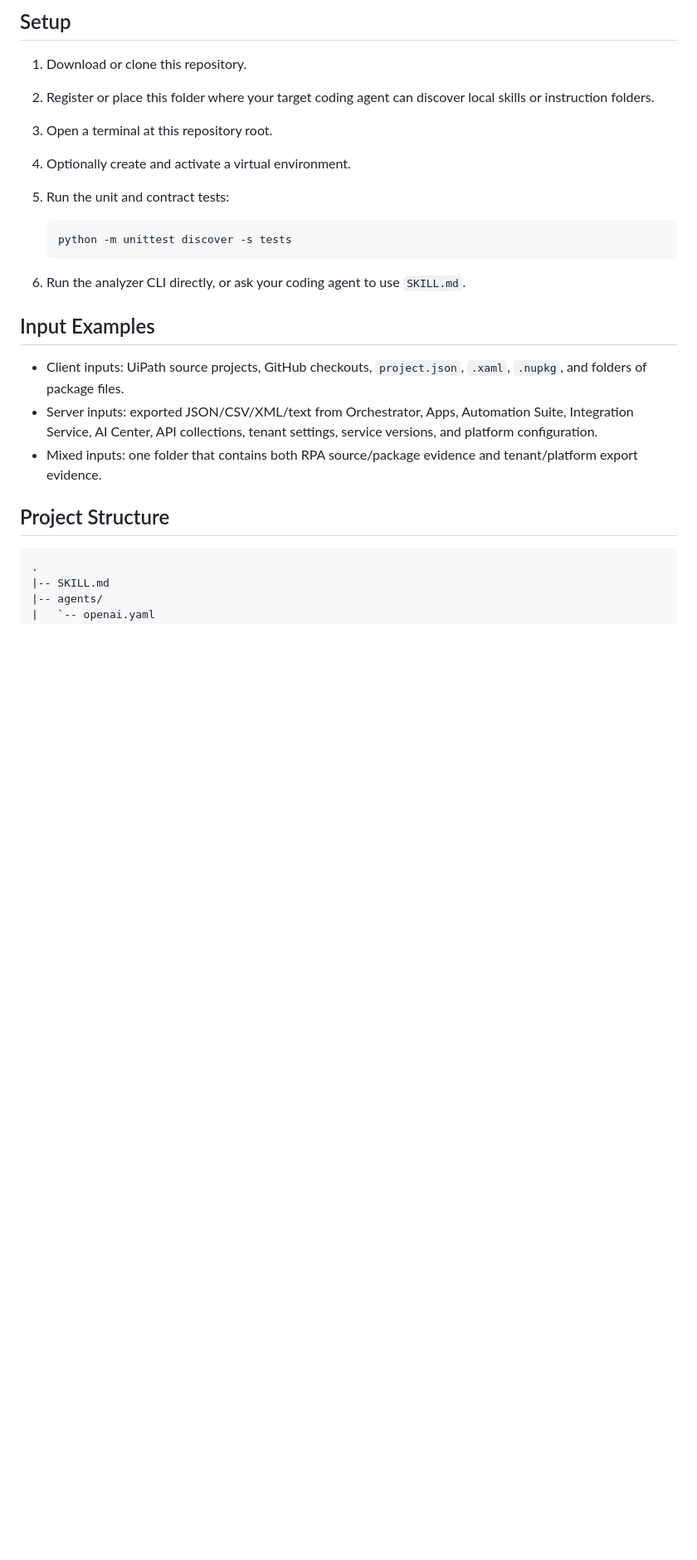
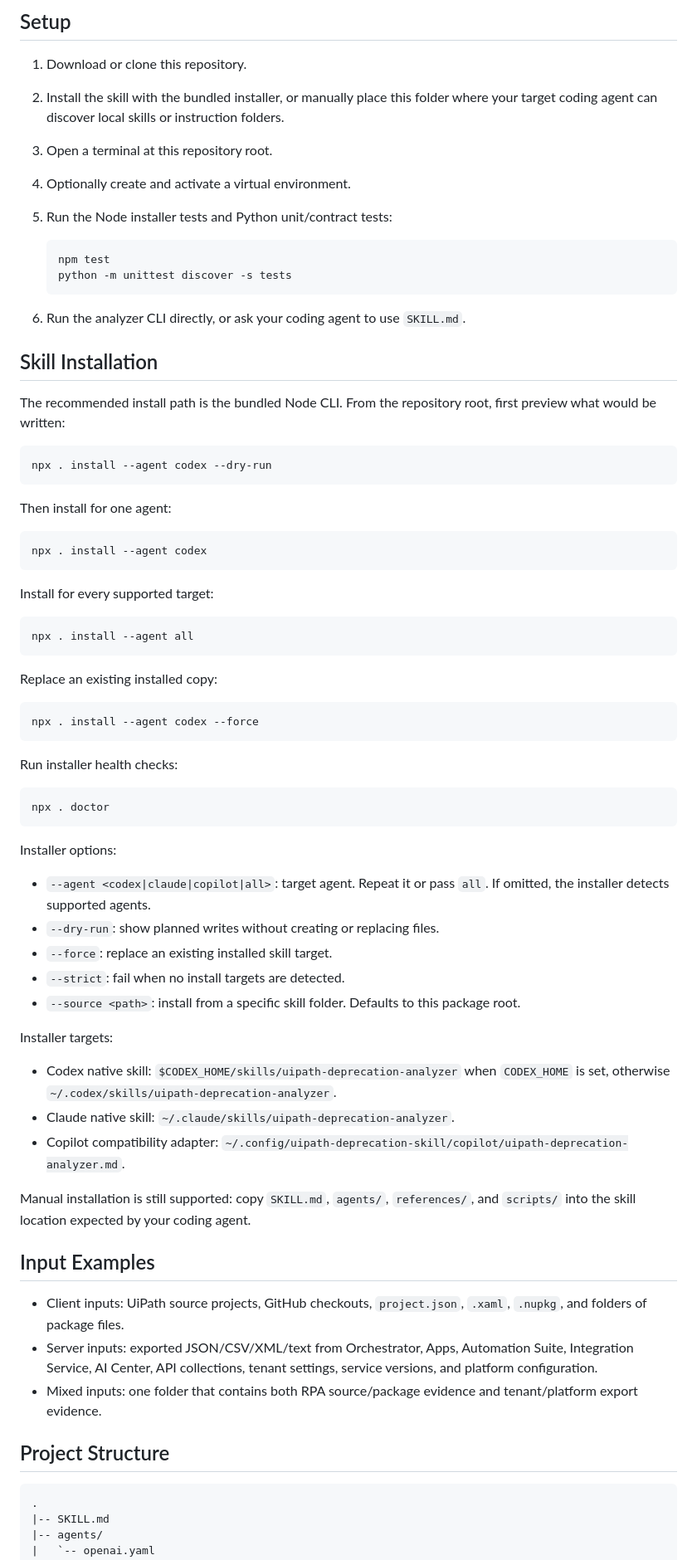
Before and after one commit to risodkarshreyas/cs_hub_India-hackweek26-deprecation_analyzer_agent, a Markdown page: README.md, the part around one of its changes. Shown at 83% size. Rendered like a GitHub page; blank space fills up the shorter version.

Commit message:
Update README with skill installation instructions and Node CLI usage

````diff
--- a/README.md
+++ b/README.md
@@ -47,16 +48,65 @@ The skill inspects the available evidence and routes the request to the client-s
 ## Setup
 
 1. Download or clone this repository.
-2. Register or place this folder where your target coding agent can discover local skills or instruction folders.
+2. Install the skill with the bundled installer, or manually place this folder where your target coding agent can discover local skills or instruction folders.
 3. Open a terminal at this repository root.
 4. Optionally create and activate a virtual environment.
-5. Run the unit and contract tests:
+5. Run the Node installer tests and Python unit/contract tests:
 
    ```bash
+   npm test
    python -m unittest discover -s tests
    ```
 
 6. Run the analyzer CLI directly, or ask your coding agent to use `SKILL.md`.
+
+## Skill Installation
+
+The recommended install path is the bundled Node CLI. From the repository root, first preview what would be written:
+
+```bash
+npx . install --agent codex --dry-run
+```
+
+Then install for one agent:
+
+```bash
+npx . install --agent codex
+```
+
+Install for every supported target:
+
+```bash
+npx . install --agent all
+```
+
+Replace an existing installed copy:
+
+```bash
+npx . install --agent codex --force
+```
+
+Run installer health checks:
+
+```bash
+npx . doctor
+```
+
+Installer options:
+
+- `--agent <codex|claude|copilot|all>`: target agent. Repeat it or pass `all`. If omitted, the installer detects supported agents.
+- `--dry-run`: show planned writes without creating or replacing files.
+- `--force`: replace an existing installed skill target.
+- `--strict`: fail when no install targets are detected.
+- `--source <path>`: install from a specific skill folder. Defaults to this package root.
+
+Installer targets:
+
+- Codex native skill: `$CODEX_HOME/skills/uipath-deprecation-analyzer` when `CODEX_HOME` is set, otherwise `~/.codex/skills/uipath-deprecation-analyzer`.
+- Claude native skill: `~/.claude/skills/uipath-deprecation-analyzer`.
+- Copilot compatibility adapter: `~/.config/uipath-deprecation-skill/copilot/uipath-deprecation-analyzer.md`.
+
+Manual installation is still supported: copy `SKILL.md`, `agents/`, `references/`, and `scripts/` into the skill location expected by your coding agent.
 
 ## Input Examples
 
````
Also changed, not shown: other parts of README.md (+1 -0 lines).
